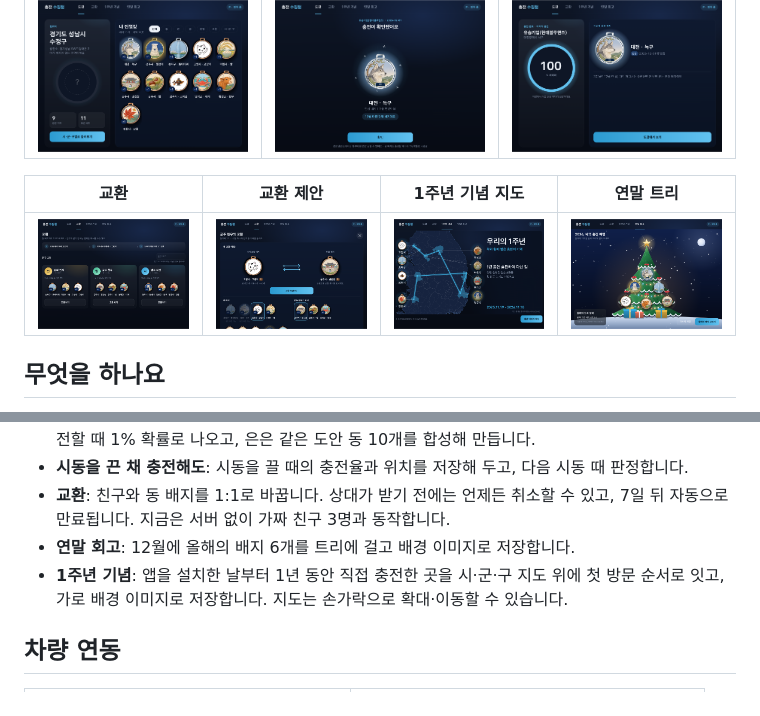
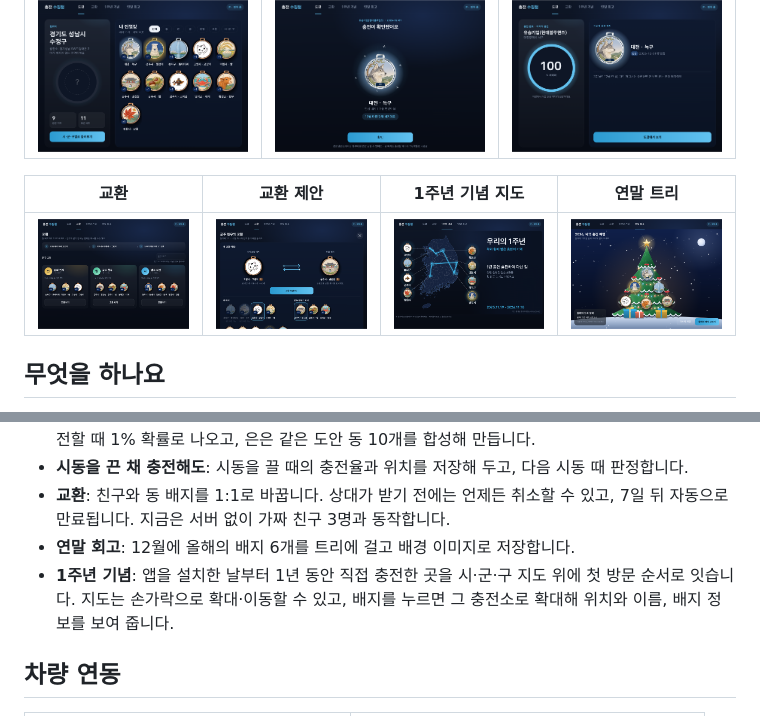
Before and after one commit to charge-collector-team/charge-collector, a Markdown page: README.md, 2 parts joined by grey strips. Rendered like a GitHub page; pictures changed too: docs/screenshots/06_anniversary.png.

```diff
--- a/README.md
+++ b/README.md
@@ -19,7 +19,7 @@
 - **시동을 끈 채 충전해도**: 시동을 끌 때의 충전율과 위치를 저장해 두고, 다음 시동 때 판정합니다.
 - **교환**: 친구와 동 배지를 1:1로 바꿉니다. 상대가 받기 전에는 언제든 취소할 수 있고, 7일 뒤 자동으로 만료됩니다. 지금은 서버 없이 가짜 친구 3명과 동작합니다.
 - **연말 회고**: 12월에 올해의 배지 6개를 트리에 걸고 배경 이미지로 저장합니다.
-- **1주년 기념**: 앱을 설치한 날부터 1년 동안 직접 충전한 곳을 시·군·구 지도 위에 첫 방문 순서로 잇고, 가로 배경 이미지로 저장합니다. 지도는 손가락으로 확대·이동할 수 있습니다.
+- **1주년 기념**: 앱을 설치한 날부터 1년 동안 직접 충전한 곳을 시·군·구 지도 위에 첫 방문 순서로 잇습니다. 지도는 손가락으로 확대·이동할 수 있고, 배지를 누르면 그 충전소로 확대해 위치와 이름, 배지 정보를 보여 줍니다.
 
 ## 차량 연동
 
```
Also changed, not shown: 3 other files.
